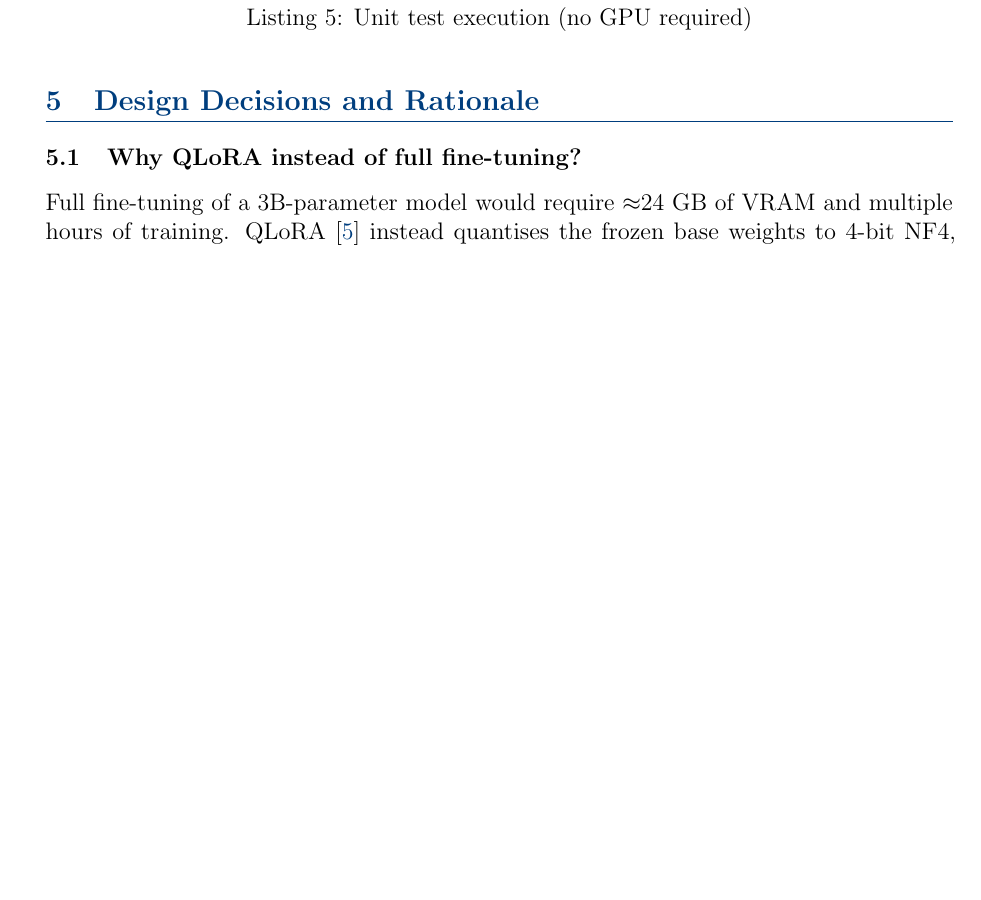
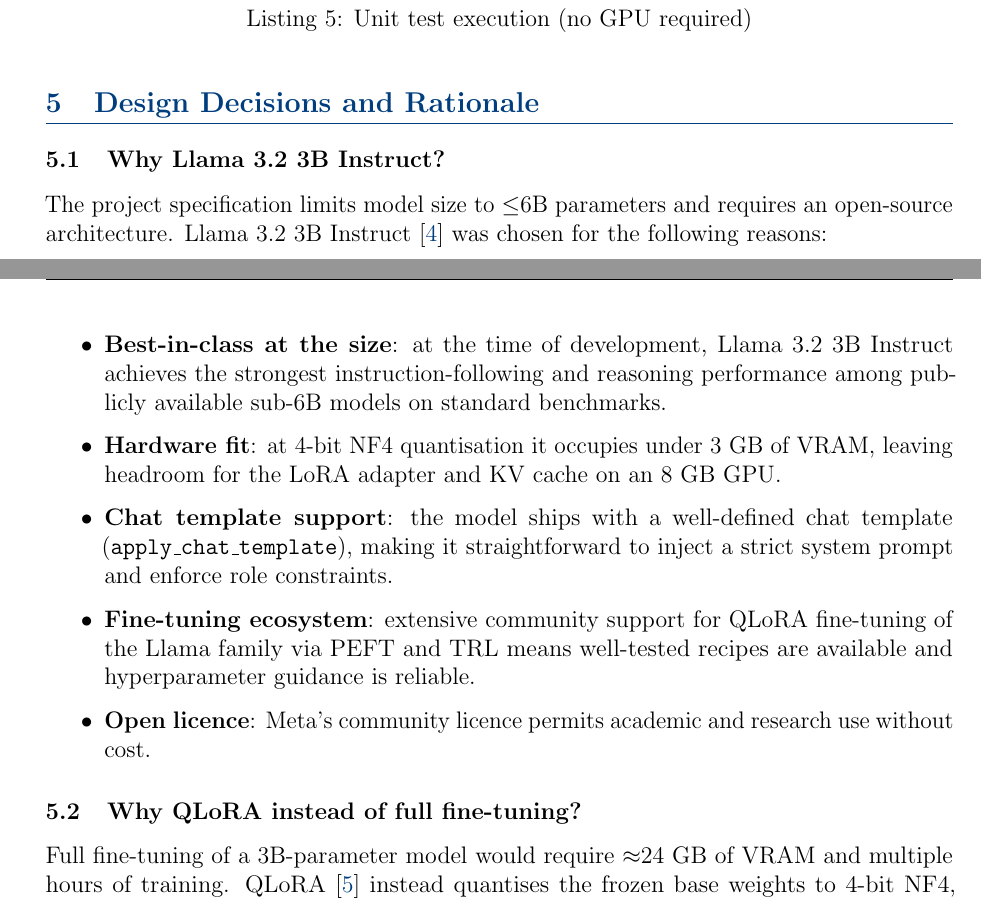
Before and after one commit to AhmedSultan2002/LLM-project, a LaTeX document (report/report2.tex): part of page 8 of 10 before the commit and two parts of pages 8 and 9 of 11 after it, the two joined at a grey line, cut so that both start at the same text, the shorter picture padded with empty space. Compiled offline with pdfLaTeX.

Commit message:
docs: fill gaps in Phase 2 report
- Add real-time document ingestion to intro, architecture, and conclusion
- Add POST /api/v1/documents to API endpoints table
- Add "Why Llama 3.2 3B?" design decision subsection

Made-with: Cursor

```diff
--- a/report/report2.tex
+++ b/report/report2.tex
@@ -420,6 +450,28 @@
 % ─────────────────────────────────────────────────────────────────────────────
 \section{Design Decisions and Rationale}
 
+\subsection{Why Llama 3.2 3B Instruct?}
+
+The project specification limits model size to $\leq$6B parameters and requires
+an open-source architecture.  Llama~3.2 3B Instruct~\cite{llama32} was chosen
+for the following reasons:
+
+\begin{itemize}
+  \item \textbf{Best-in-class at the size}: at the time of development, Llama~3.2
+        3B Instruct achieves the strongest instruction-following and reasoning
+        performance among publicly available sub-6B models on standard benchmarks.
+  \item \textbf{Hardware fit}: at 4-bit NF4 quantisation it occupies under 3~GB of
+        VRAM, leaving headroom for the LoRA adapter and KV cache on an 8~GB GPU.
+  \item \textbf{Chat template support}: the model ships with a well-defined chat
+        template (\texttt{apply\_chat\_template}), making it straightforward to
+        inject a strict system prompt and enforce role constraints.
+  \item \textbf{Fine-tuning ecosystem}: extensive community support for QLoRA
+        fine-tuning of the Llama family via PEFT and TRL means well-tested
+        recipes are available and hyperparameter guidance is reliable.
+  \item \textbf{Open licence}: Meta's community licence permits academic and
+        research use without cost.
+\end{itemize}
+
 \subsection{Why QLoRA instead of full fine-tuning?}
 
 Full fine-tuning of a 3B-parameter model would require $\approx$24~GB of VRAM
```
Also changed, not shown: report/report2.tex (44 more changed lines).
